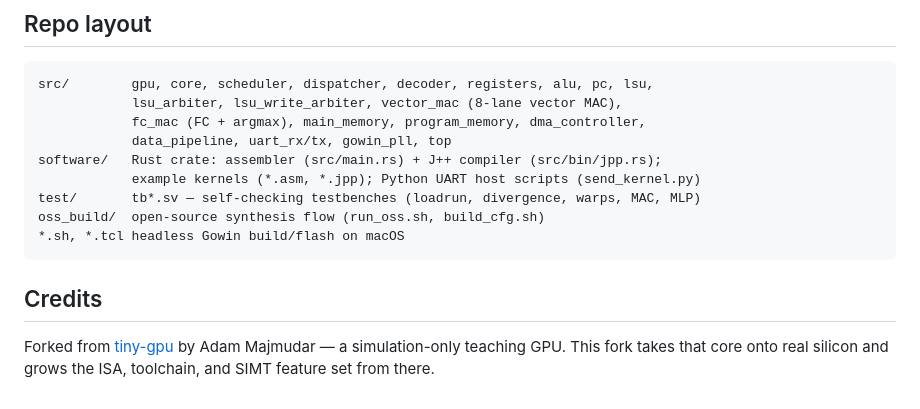
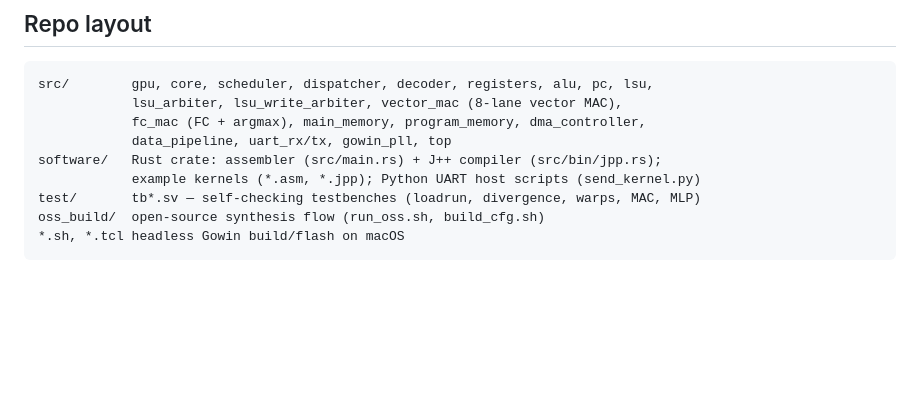
Before and after one commit to 123-code/gpu_design, a Markdown page: README.md, the part around the change. GitHub-like rendering; blank space fills up the shorter version.

Commit message:
updated readme
Removed credits section mentioning the original repository.

````diff
--- a/README.md
+++ b/README.md
@@ -236,7 +236,3 @@ test/       tb*.sv — self-checking testbenches (loadrun, divergence, warps, MA
 oss_build/  open-source synthesis flow (run_oss.sh, build_cfg.sh)
 *.sh, *.tcl headless Gowin build/flash on macOS
 ```
-
-## Credits
-
-Forked from [tiny-gpu](https://github.com/adam-maj/tiny-gpu) by Adam Majmudar — a simulation-only teaching GPU. This fork takes that core onto real silicon and grows the ISA, toolchain, and SIMT feature set from there.
````
